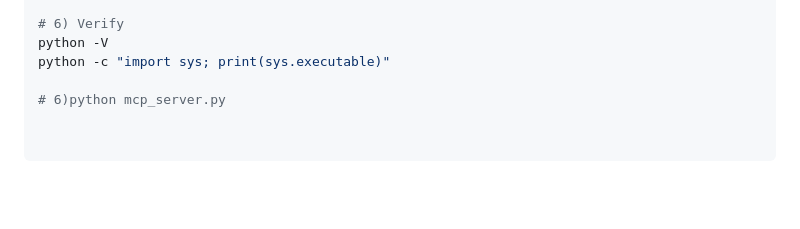
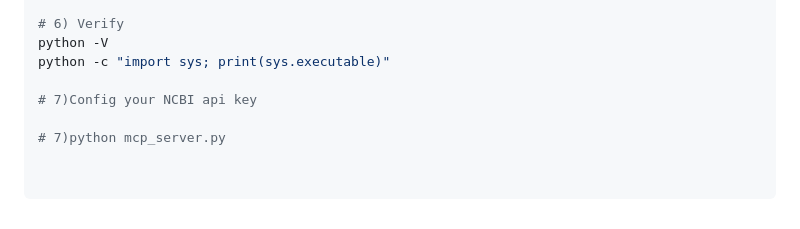
Before and after one commit to helixDATA996/Plant-Gene-Copilot-MCP-server, a Markdown page: README.md, the part around the change. Drawn GitHub-style; blank space fills up the shorter version.

```diff
--- a/README.md
+++ b/README.md
@@ -178,4 +178,6 @@ uv pip install -r requirements.txt
 python -V
 python -c "import sys; print(sys.executable)"
 
-# 6)python mcp_server.py
+# 7)Config your NCBI api key
+
+# 7)python mcp_server.py
```
